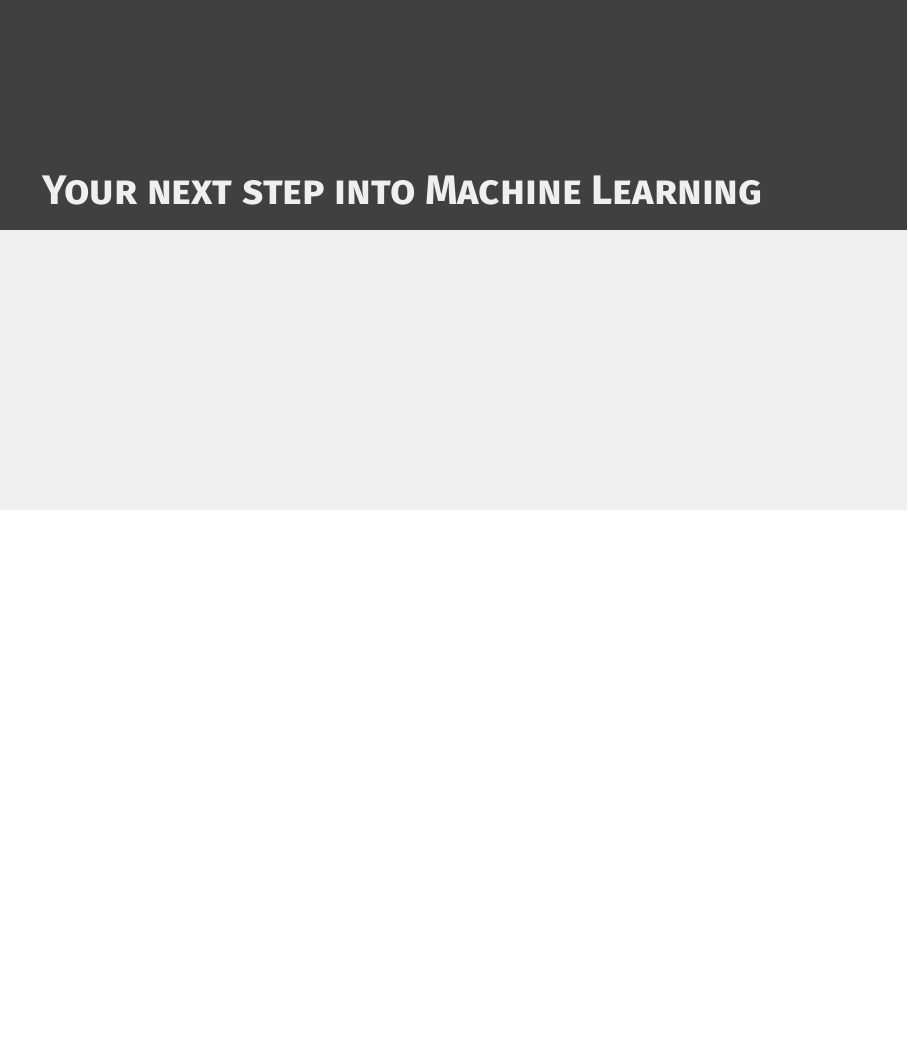
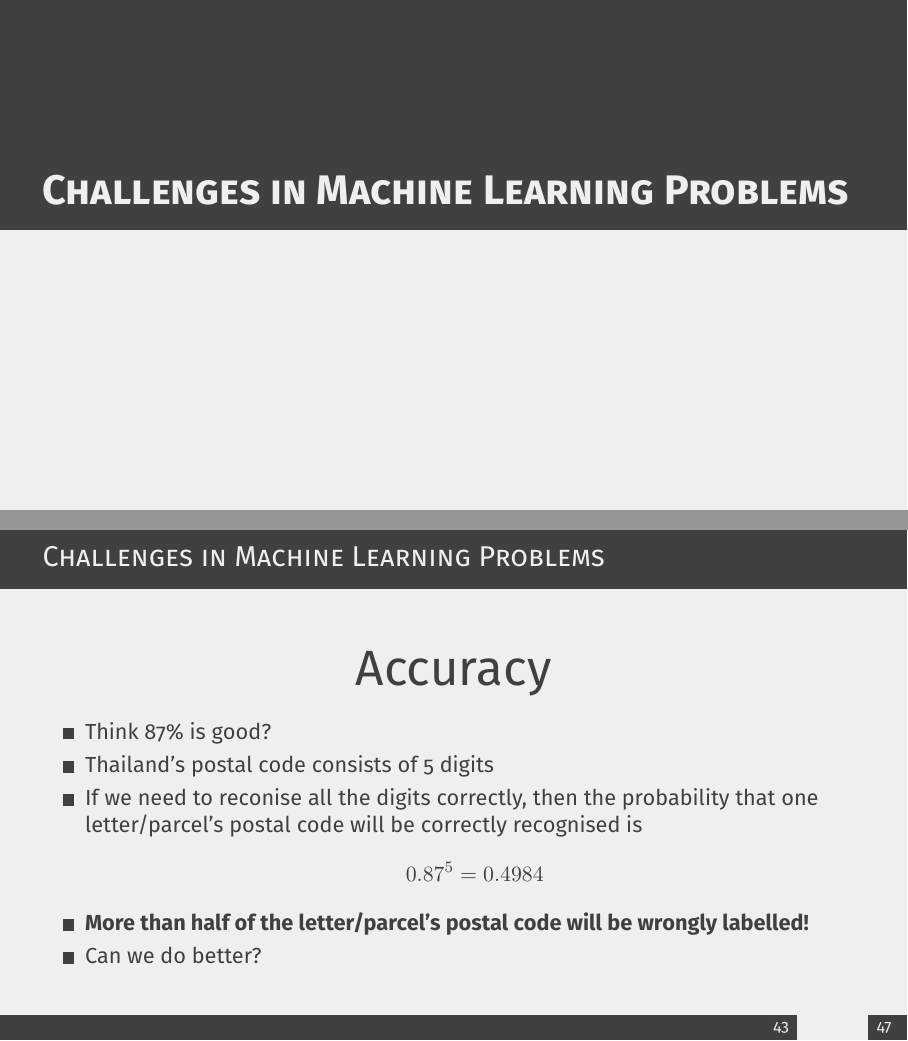
Before and after one commit to srakrn/cpe-ml-intro, LaTeX slides (slides/ml_talk.tex): page 123 of 126 before the commit and pages 123 and 130 of 139 after it, the two joined at a grey line, the shorter picture padded with empty space. Compiled offline with XeLaTeX.

Commit message:
Challenges in ML

```diff
--- a/slides/ml_talk.tex
+++ b/slides/ml_talk.tex
@@ -674,6 +674,42 @@ elif led_on == (a, b, g, e, d):
 	\end{itemize}
 \end{frame}
 
+\section{Challenges in Machine Learning Problems}
+
+\begin{frame}
+	\frametitle{Challenges in Machine Learning Problems}
+	\begin{center}
+		{\onslide<2-> \Huge Accuracy}
+	\end{center}
+	\begin{itemize}
+		\item<3-> Think 87\% is good?
+		\item<4-> Thailand's postal code consists of 5 digits
+		\item<5-> If we need to reconise all the digits correctly, then the probability that one letter/parcel's postal code will be correctly recognised is $$0.87^{5} = 0.4984$$
+		\item<6-> \textbf{More than half of the letter/parcel's postal code will be wrongly labelled!}
+		\item<7-> Can we do better?
+	\end{itemize}
+\end{frame}
+
+\begin{frame}
+	\frametitle{Challenges in Machine Learning Problems}
+	\begin{columns}
+		\column{0.3\textwidth}
+		\begin{figure}
+			\includegraphics[width=0.7\textwidth]{imgs/xkcd_tasks.png}
+			\caption{xkcd - Tasks}
+		\end{figure}
+		\column{0.7\textwidth}
+		\begin{center}
+			{\onslide<2-> \Huge Problem's complexity}
+		\end{center}
+		\begin{itemize}
+			\item<3-> Although looked similar, some problems are much more complex than it looks
+			\item<4-> \textbf{CIFAR-10}, a 32*32 pixel RGB images of 10 classes
+			\item<5-> Straightforward neural networks (like what we've did) yields only ~56\% accuracy.
+		\end{itemize}
+	\end{columns}
+\end{frame}
+
 \section{Your next step into Machine Learning}
 
 \begin{frame}
```
Also changed, not shown: slides/imgs/xkcd_tasks.png (added), slides/ml_talk.pdf, slides/ml_talk.tex (5 more changed lines).
